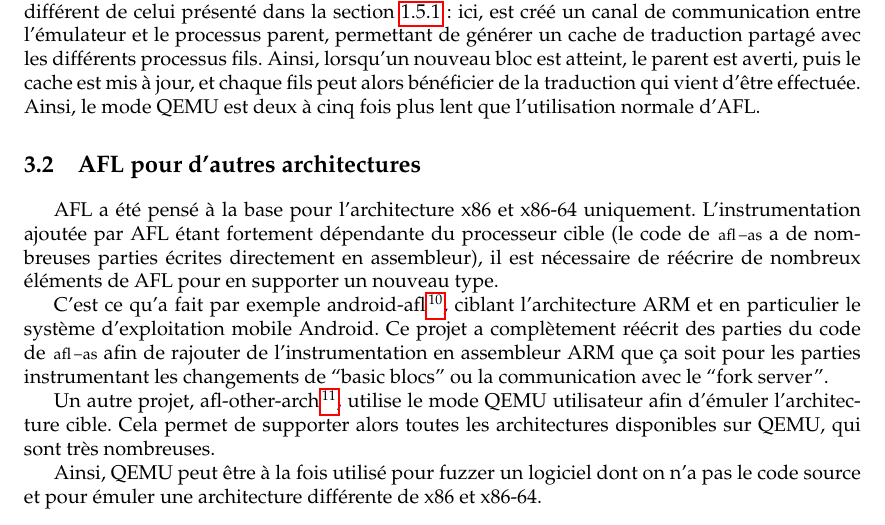
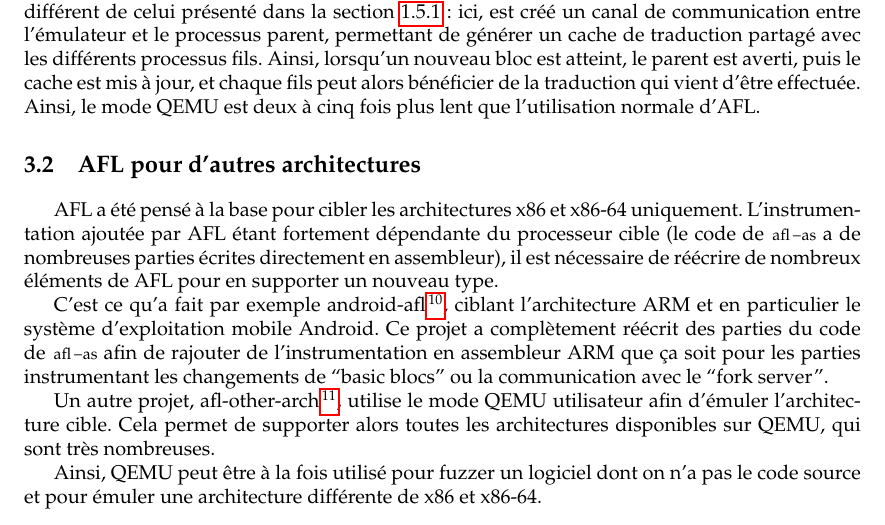
Before and after one commit to t00sh/mastercsi-per, a LaTeX thesis (report/report.tex, which reads report/chapter3.tex): part of page 25 of 27, cut so that both start at the same text. Compiled offline with pdfLaTeX.

Commit message:
Correction mineure

```diff
--- a/report/chapter3.tex
+++ b/report/chapter3.tex
@@ -72,7 +72,7 @@
 
 \section{AFL pour d'autres architectures}
 
-AFL a été pensé à la base  pour l'architecture x86 et x86-64 uniquement.
+AFL a été pensé à la base pour cibler les architectures x86 et x86-64 uniquement.
 L'instrumentation ajoutée par AFL étant fortement dépendante du processeur cible (le code de \lstinline{afl-as} a de nombreuses parties écrites directement en assembleur), il est nécessaire de réécrire de nombreux éléments de AFL pour en supporter un nouveau type.
 
 C'est ce qu'a fait par exemple android-afl\footnote{\url{https://github.com/ele7enxxh/android-afl}}, ciblant l'architecture ARM et en particulier le système d'exploitation mobile Android.
```
